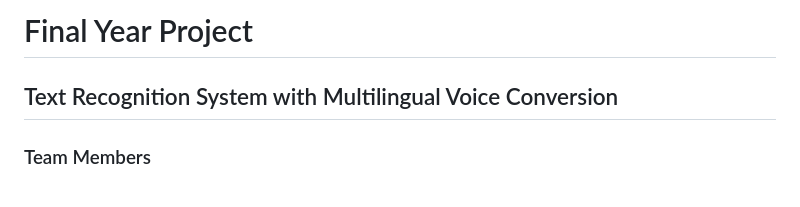
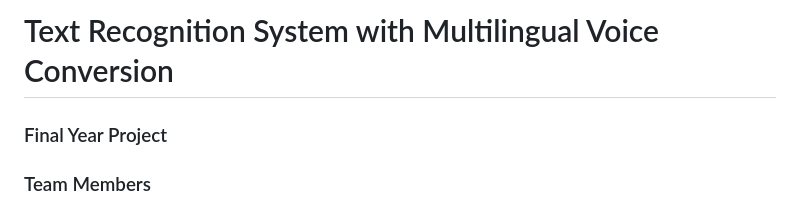
Before and after one commit to sachinjaat98/Eccentric, a Markdown page: README.md, the part around the change. GitHub-like rendering.

```diff
--- a/README.md
+++ b/README.md
@@ -1,6 +1,6 @@
-# Final Year Project
+# Text Recognition System with Multilingual Voice Conversion
 
-## Text Recognition System with Multilingual Voice Conversion
+### Final Year Project
 
 
 ### Team Members
```
